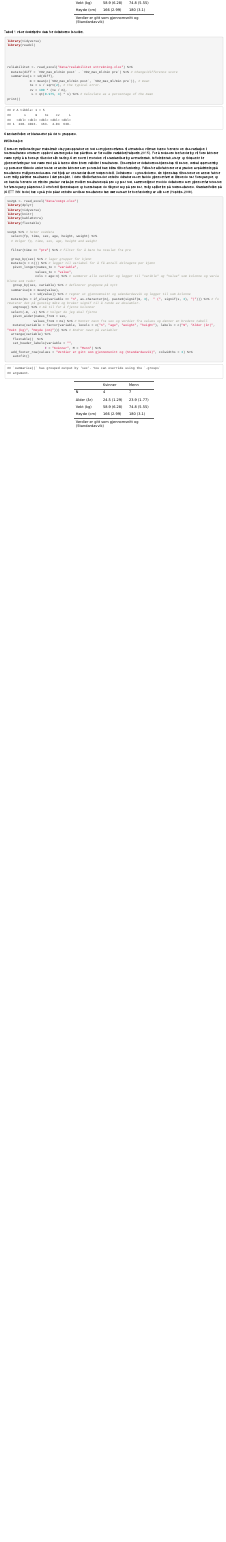
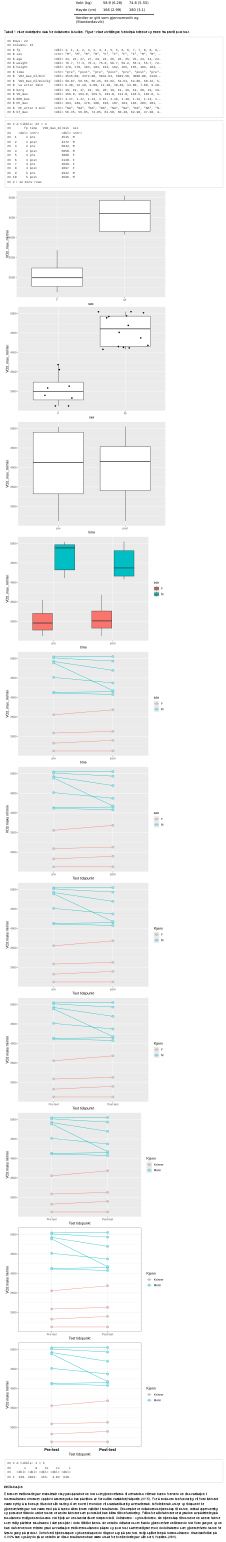
Before and after one commit to jmollatt/Arbeidskrav, an R Markdown document (Arbeidskrav.Rmd): the page in a window 1100 px wide, from 2590 px down before the commit and from 870 px down after it, so that both start at the same text. Rendered offline with R 4.5, knitr and Pandoc, with nearby package versions; code that draws random numbers runs with fixed seeds of ours.

Commit message:
felles rmd fil

````diff
--- a/Arbeidskrav.Rmd
+++ b/Arbeidskrav.Rmd
@@ -91,8 +95,135 @@ vo2g1 %>% # heter vo2data
 ```
 
 Tabell 1 viser deskriptive data for deltakerne i studien.
+Figur 1 viser utviklingen fordelt på kvinner og menn fra pre til post-test.
 
-```{r}
+
+```{r, echo=FALSE, message=FALSE, warning=FALSE}
+
+
+library(readxl)
+vo2g1 <- read_excel("data/vo2g1.xlsx")
+View(vo2g1)
+
+
+glimpse(vo2g1)
+
+
+
+
+vo2data <- select(vo2g1, fp, time, `VO2_max_ml/min`, sex)
+
+
+
+
+vo2data
+
+
+
+
+ggplot(vo2data, aes(sex, `VO2_max_ml/min`)) + geom_boxplot()
+
+
+
+
+ggplot(vo2data, aes(sex, `VO2_max_ml/min`)) + geom_boxplot() + geom_jitter()
+
+
+
+
+vo2data$time <- factor(vo2data$time, levels = c("pre", "post"))
+
+
+
+
+ggplot(vo2data, aes(time, `VO2_max_ml/min`)) + geom_boxplot()
+
+
+
+
+ggplot(vo2data, aes(time, `VO2_max_ml/min`, fill = sex)) + geom_boxplot()
+
+
+
+
+ggplot(vo2data, aes(time, `VO2_max_ml/min`, color = sex, group = fp)) +
+geom_line() +
+  geom_point(size = 3 , fill = "lightblue", shape = 21)
+
+
+
+ggplot(vo2data, aes(time, `VO2_max_ml/min`, color = sex, group = fp)) +
+  geom_line() +
+  geom_point(size = 3 , fill = "lightblue", shape = 21) +
+  labs(x = "Test tidspunkt",
+  y = "VO2 maks ml/min")
+
+
+ggplot(vo2data, aes(time, `VO2_max_ml/min`, color = sex, group = fp)) +
+  geom_line() +
+  geom_point(size = 3 , fill = "lightblue", shape = 21) +
+  labs(x = "Test tidspunkt",
+       y = "VO2 maks ml/min",
+       color = "Kjønn")
+
+
+
+
+
+vo2data$time <- factor(vo2data$time, levels = c("pre", "post"),
+                           labels = c("Pre-test", "Post-test"))
+
+ggplot(vo2data, aes(time, `VO2_max_ml/min`, color = sex, group = fp)) +
+  geom_line() +
+  geom_point(size = 3 , fill = "lightblue", shape = 21) +
+  labs(x = "Test tidspunkt",
+       y = "VO2 maks ml/min",
+       color = "Kjønn")
+
+
+
+
+
+
+
+vo2data$sex <- factor(vo2data$sex, levels =c("F", "M"),
+                      labels = c("Kvinner", "Menn"))
+
+ggplot(vo2data, aes(time, `VO2_max_ml/min`, color = sex, group = fp)) +
+  geom_line() +
+  geom_point(size = 3 , fill = "lightblue", shape = 21) +
+  labs(x = "Test tidspunkt",
+       y = "VO2 maks ml/min",
+       color = "Kjønn")
+
+
+
+
+
+
+
+ggplot(vo2data, aes(time, `VO2_max_ml/min`, color = sex, group = fp)) +
+  geom_line() +
+  geom_point(size = 3 , fill = "lightblue", shape = 21) +
+  labs(x = "Test tidspunkt",
+       y = "VO2 maks ml/min",
+       color = "Kjønn") +
+  theme_bw()
+
+
+
+
+ggplot(vo2data, aes(time, `VO2_max_ml/min`, color = sex, group = fp)) +
+  geom_line() +
+  geom_point(size = 3 , fill = "lightblue", shape = 21) +
+  labs(x = "Test tidspunkt",
+       y = "VO2 maks ml/min",
+       color = "Kjønn") +
+  theme_bw() +
+  theme(axis.text.x = element_text(color = "black", size = 12, face = "bold"))
+```
+
+```{r, echo=FALSE, message=FALSE, warning=FALSE}
 library(tidyverse)
 library(readxl)
 
@@ -109,7 +240,6 @@ reliabilitet <- read_excel("data/realabilitet uttrekning.xlsx") %>%
 print()
 ```
 
-Standardfeilen er i datasettet på det to gruppene.
 
 ##Diskusjon
 
@@ -121,44 +251,10 @@ tidspunkt for gjennomføring av test være med på å kunne sikre intern validit
 er deltakernes kjennskap til testen, verbal oppmuntring og personer tilstede under testen er andre
 faktorer som potensielt kan bidra til konfundering. Felles for alle faktorer er at graden av påvirkning
 på resultatene muligens reduseres ved hjelp av en standardisert testprotokoll. Deltakerne - og
-testlederne, sin kjennskap til testen er en annen faktor som trolig påvirker resultatene i vårt prosjekt.
-I dette tilfellet fantes det enkelte deltakere som hadde gjennomført en liknende test flere ganger, og en
-kan da forvente en mindre grad av variasjon mellom resultatene på pre og post test, sammenlignet med de
-deltakerne som gjennomførte testen for første gang på pretest. Dette fordi kjennskapen og kunnskapen de
-tilegnet seg på pre-test, trolig spiller inn på testresultatene. Standardfeilen på (SETT INN kode) kan også tyde på at enkelte av disse resultatene kan være utsatt for konfundering av ulik sort (Hopkins,2000).
-
-```{r}
-vo2g1 <- read_excel("data/vo2g1.xlsx")
-library(dplyr)
-library(tidyverse)
-library(knitr)
-library(kableExtra)
-library(flextable)
-
-vo2g1 %>% # heter vo2data
-  select(fp, time, sex, age, height, weight) %>%
-  # Velger fp, time, sex, age, height and weight
-
-  filter(time == "pre") %>% # filter for å bare ha resulat fra pre
-
-  group_by(sex) %>% # lager grupper for kjønn
-  mutate(n = n()) %>% # legger til variabel for å få antall deltagere per kjønn
-   pivot_longer(names_to = "variable",
-               values_to = "value",
-               cols = age:n) %>% # summerer alle varibler og legger til "varible" og "Value" som kolonne og variablene som rader
-   group_by(sex, variable) %>% # definerer gruppene på nytt
-  summarise(m = mean(value),
-            s = sd(value)) %>% # regner ut gjennomnsitt og sdandardavvik og legger til som kolonne
-  mutate(ms = if_else(variable == "n", as.character(m), paste0(signif(m, 3),  " (", signif(s, 3), ")"))) %>% # formaterer det på gunstig måte og bruker signif til å runde av desiamler.
-   ungroup() %>% # må til for å fjerne kolonner
-  select(-m, -s) %>% # Velger de jeg skal fjerne
-   pivot_wider(names_from = sex,
-              values_from = ms) %>% # Henter navn fra sex og verdier fra values og danner en bredere tabell
-   mutate(variable = factor(variable, levels = c("n", "age", "weight", "height"), labels = c("N", "Alder (år)", "Vekt (kg)", "Høyde (cm)"))) %>% # Endrer navn på variabler
-  arrange(variable) %>%
-   flextable()  %>%
-   set_header_labels(variable = "",
-                    F = "Kvinner", M = "Menn") %>%
-  add_footer_row(values = "Verdier er gitt som gjennomsnitt og (Standardavvik)", colwidths = 3) %>%
-   autofit()
-```
+testlederne, sin kjennskap til testen er en annen faktor som trolig påvirker resultatene i vårt
+prosjekt.I dette tilfellet fantes det enkelte deltakere som hadde gjennomført en liknende test flere
+ganger, og en kan da forvente en mindre grad av variasjon mellom resultatene på pre og post test,
+sammenlignet med de deltakerne som gjennomførte testen for første gang på pretest. Dette fordi
+kjennskapen og kunnskapen de tilegnet seg på pre-test, trolig spiller inn på testresultatene.
+Standardfeilen på 4.04% kan også tyde på at enkelte av disse resultatene kan være utsatt for
+konfundering av ulik sort (Hopkins,2000).
````
Also changed, not shown: Arbeidskrav.Rmd (20 more changed lines).
